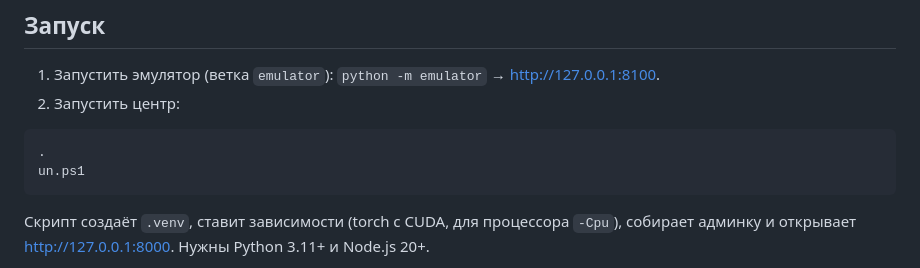
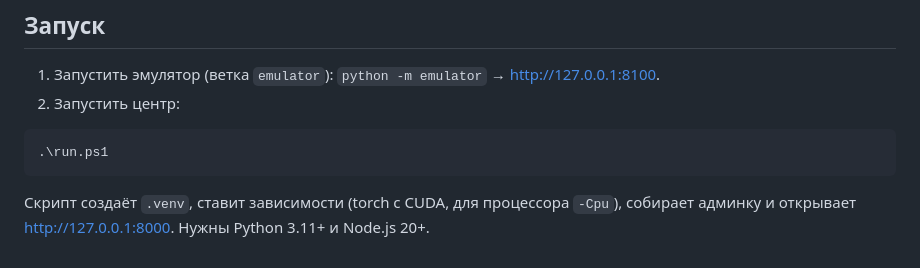
Before and after one commit to GorZem/transpot-hakaton, a Markdown page: README.md, the part around the change. Rendered like a GitHub page.

Commit message:
README: исправить команду запуска
Co-Authored-By: Claude Opus 5.5 <noreply@anthropic.com>

````diff
--- a/README.md
+++ b/README.md
@@ -32,8 +32,7 @@
 2. Запустить центр:
 
 ```powershell
-.
-un.ps1
+.\run.ps1
 ```
 
 Скрипт создаёт `.venv`, ставит зависимости (torch с CUDA, для процессора `-Cpu`), собирает
````
